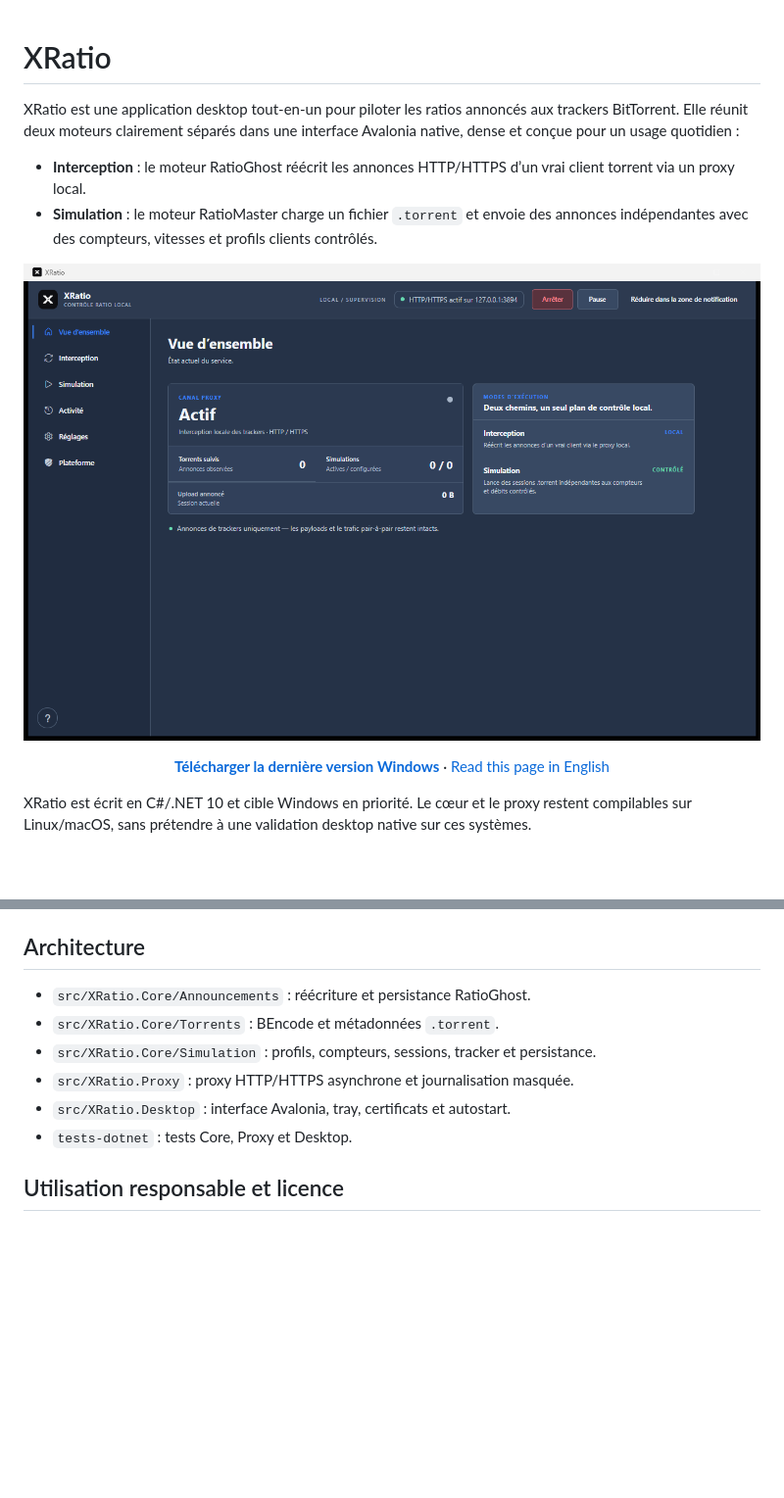
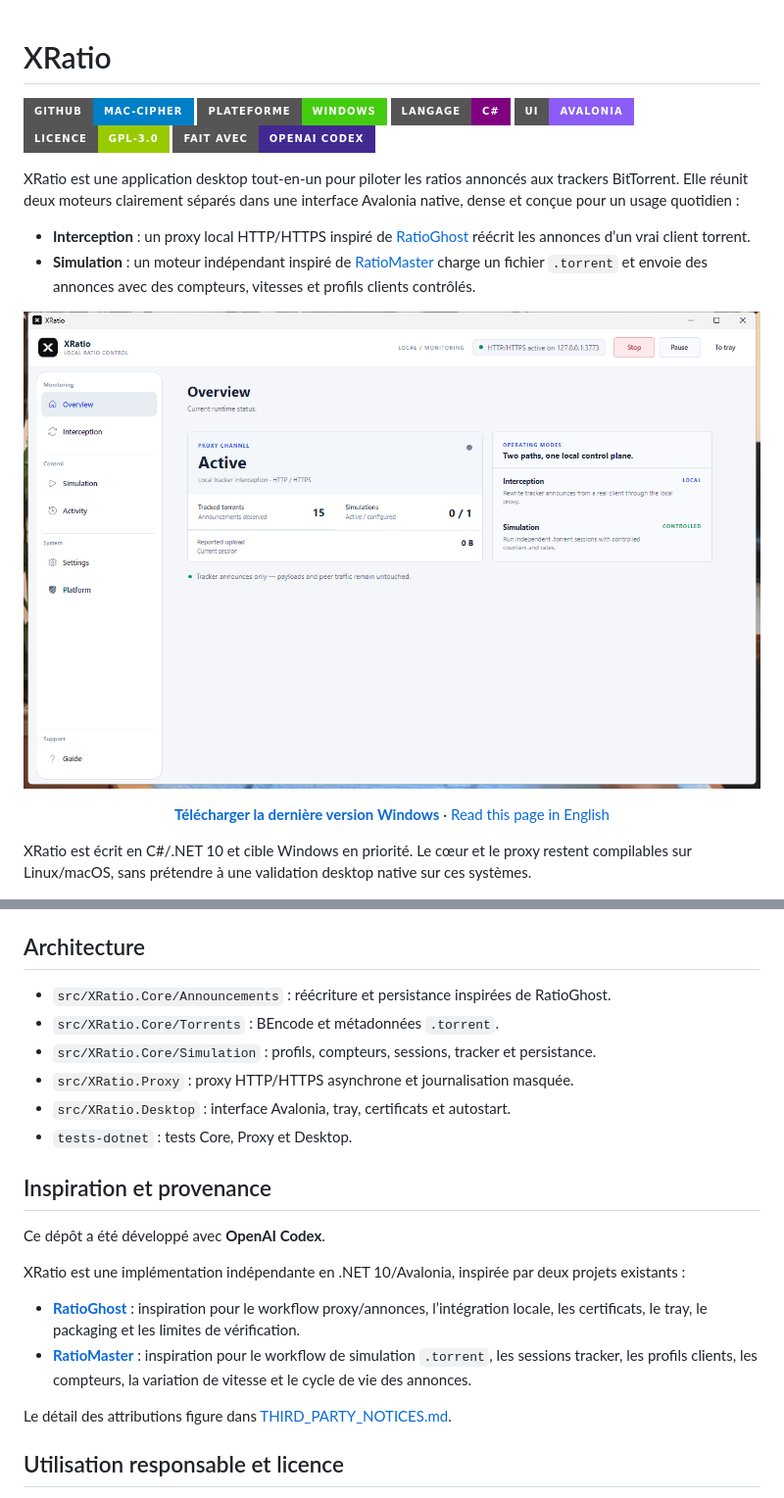
Before and after one commit to Mac-Cipher/XRatio, a Markdown page: README.fr.md, 2 parts joined by grey strips. Shown at 98% size. Drawn GitHub-style; pictures changed too: docs/screenshots/overview-current.png (added); badges without logos; blank space fills up the shorter version.

Commit message:
docs(readme): document Codex inspiration and refresh screenshot

```diff
--- a/README.fr.md
+++ b/README.fr.md
@@ -1,12 +1,19 @@
 # XRatio
+
+[![GitHub](https://img.shields.io/badge/GitHub-Mac--Cipher-blue?style=for-the-badge&logo=github)](https://github.com/Mac-Cipher/XRatio)
+![Plateforme](https://img.shields.io/badge/Plateforme-Windows-brightgreen?style=for-the-badge&logo=windows)
+![Langage](https://img.shields.io/badge/Langage-C%23-purple?style=for-the-badge&logo=c-sharp)
+![Interface](https://img.shields.io/badge/UI-Avalonia-8B5CF6?style=for-the-badge)
+![Licence](https://img.shields.io/badge/Licence-GPL--3.0-green?style=for-the-badge)
+![Fait avec Codex](https://img.shields.io/badge/Fait%20avec-OpenAI%20Codex-412991?style=for-the-badge&logo=openai&logoColor=white)
 
 XRatio est une application desktop tout-en-un pour piloter les ratios annoncés aux trackers BitTorrent. Elle réunit deux moteurs clairement séparés dans une interface Avalonia native, dense et conçue pour un usage quotidien :
 
-- **Interception** : le moteur RatioGhost réécrit les annonces HTTP/HTTPS d’un vrai client torrent via un proxy local.
-- **Simulation** : le moteur RatioMaster charge un fichier `.torrent` et envoie des annonces indépendantes avec des compteurs, vitesses et profils clients contrôlés.
+- **Interception** : un proxy local HTTP/HTTPS inspiré de [RatioGhost](https://github.com/Mac-Cipher/RatioGhost) réécrit les annonces d’un vrai client torrent.
+- **Simulation** : un moteur indépendant inspiré de [RatioMaster](https://github.com/Mac-Cipher/RatioMaster) charge un fichier `.torrent` et envoie des annonces avec des compteurs, vitesses et profils clients contrôlés.
 
 <p align="center">
-  <img src="docs/screenshots/overview-dim-theme.png" alt="Vue d’ensemble XRatio avec le thème sombre doux" width="1000">
+  <img src="docs/screenshots/overview-current.png" alt="Vue d’ensemble actuelle de XRatio" width="1000">
 </p>
 
 <p align="center">
@@ -80,13 +87,24 @@ Le package autonome est créé dans `artifacts\win-x64`, puis archivé dans `art
 
 ## Architecture
 
-- `src/XRatio.Core/Announcements` : réécriture et persistance RatioGhost.
+- `src/XRatio.Core/Announcements` : réécriture et persistance inspirées de RatioGhost.
 - `src/XRatio.Core/Torrents` : BEncode et métadonnées `.torrent`.
 - `src/XRatio.Core/Simulation` : profils, compteurs, sessions, tracker et persistance.
 - `src/XRatio.Proxy` : proxy HTTP/HTTPS asynchrone et journalisation masquée.
 - `src/XRatio.Desktop` : interface Avalonia, tray, certificats et autostart.
 - `tests-dotnet` : tests Core, Proxy et Desktop.
 
+## Inspiration et provenance
+
+Ce dépôt a été développé avec **OpenAI Codex**.
+
+XRatio est une implémentation indépendante en .NET 10/Avalonia, inspirée par deux projets existants :
+
+- **[RatioGhost](https://github.com/Mac-Cipher/RatioGhost)** : inspiration pour le workflow proxy/annonces, l’intégration locale, les certificats, le tray, le packaging et les limites de vérification.
+- **[RatioMaster](https://github.com/Mac-Cipher/RatioMaster)** : inspiration pour le workflow de simulation `.torrent`, les sessions tracker, les profils clients, les compteurs, la variation de vitesse et le cycle de vie des annonces.
+
+Le détail des attributions figure dans [THIRD_PARTY_NOTICES.md](THIRD_PARTY_NOTICES.md).
+
 ## Utilisation responsable et licence
 
 Les trackers peuvent interdire la modification ou la simulation de statistiques. Utilisez XRatio uniquement sur des services et torrents pour lesquels vous êtes autorisé à le faire, conformément aux règles du tracker et à la loi applicable.
```
Also changed, not shown: README.md (+21 -3 lines).
